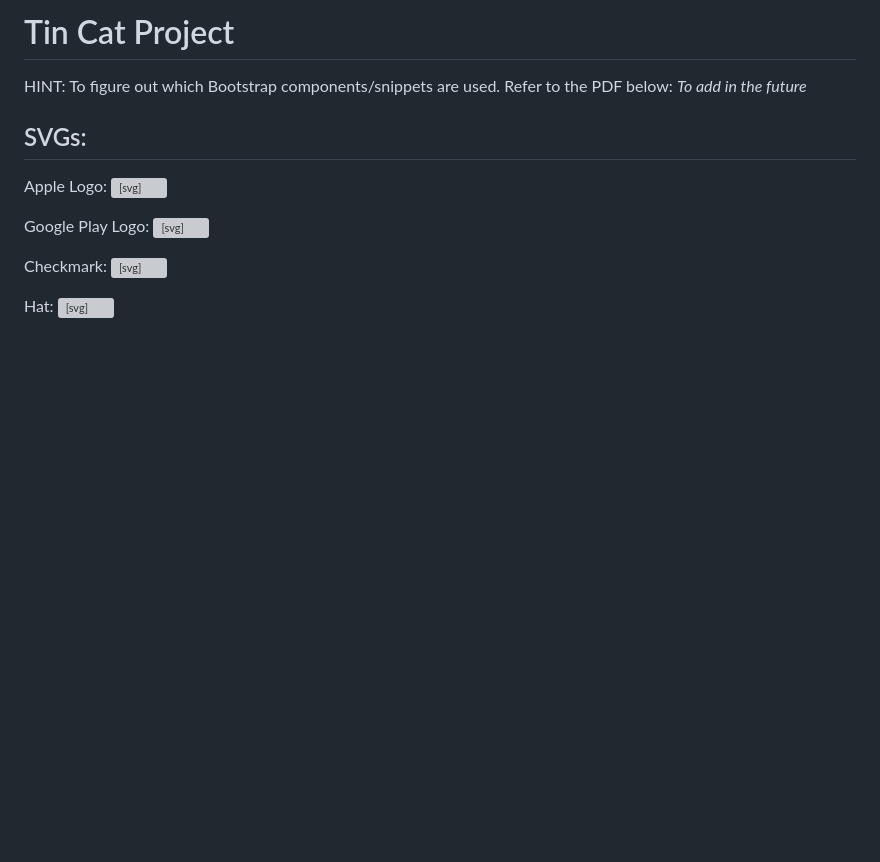
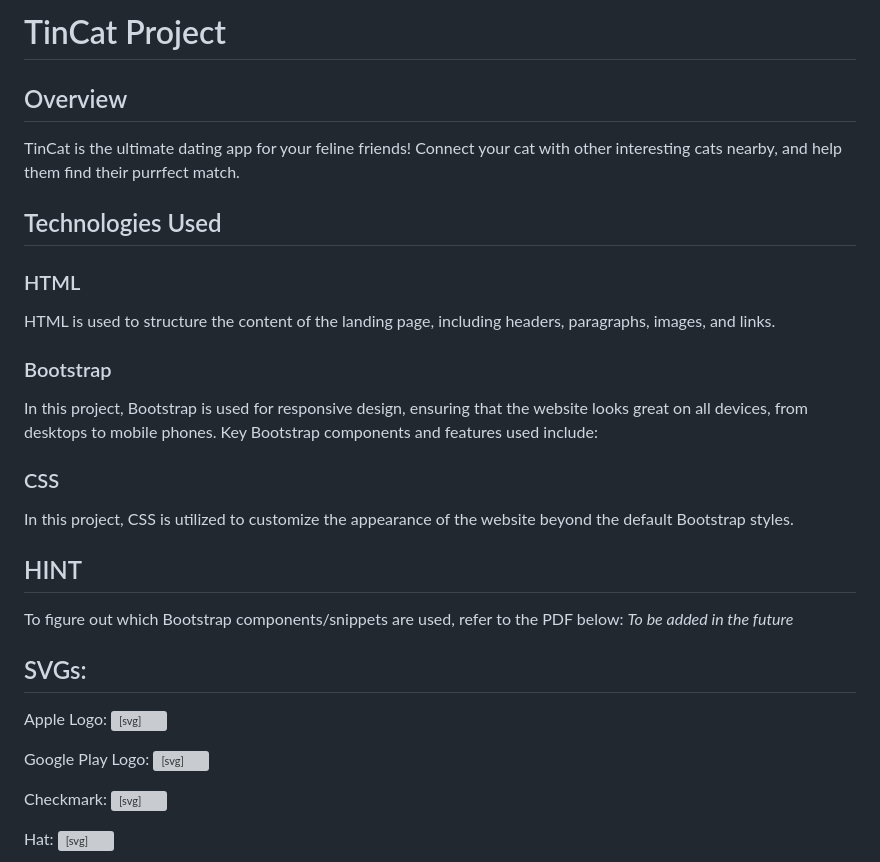
Before and after one commit to 0xPedroF/TinCat-bootstrap, a Markdown page: README.md, the part around the change. Rendered like a GitHub page; blank space fills up the shorter version; grey boxes are pictures that could not be loaded.

Commit message:
Enhance README.md with detailed project overview, technologies used, and SVG illustrations.

```diff
--- a/README.md
+++ b/README.md
@@ -1,7 +1,20 @@
-# Tin Cat Project
+# TinCat Project
 
-HINT: To figure out which Bootstrap components/snippets are used. Refer to the PDF below:
-*To add in the future*
+## Overview
+TinCat is the ultimate dating app for your feline friends! Connect your cat with other interesting cats nearby, and help them find their purrfect match.
+
+## Technologies Used
+
+### HTML
+HTML is used to structure the content of the landing page, including headers, paragraphs, images, and links.
+### Bootstrap
+In this project, Bootstrap is used for responsive design, ensuring that the website looks great on all devices, from desktops to mobile phones. Key Bootstrap components and features used include:
+### CSS
+In this project, CSS is utilized to customize the appearance of the website beyond the default Bootstrap styles.
+
+## HINT
+To figure out which Bootstrap components/snippets are used, refer to the PDF below:
+*To be added in the future*
 
 ## SVGs:
 
```
